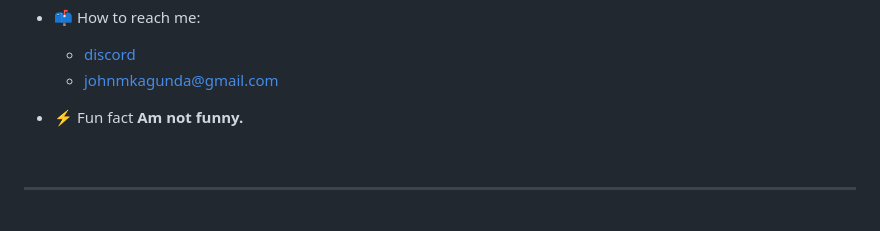
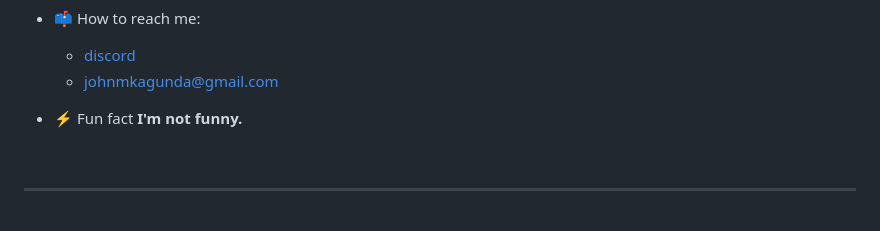
Before and after one commit to RafaelJohn9/RafaelJohn9, a Markdown page: README.md, the part around the change. GitHub-like rendering.

Commit message:
Fix: typo
Signed-off-by: rafaeljohn9 <rafaeljohb@gmail.com>

```diff
--- a/README.md
+++ b/README.md
@@ -19,7 +19,7 @@
   - [discord](https://discord.com/channels/@me/1079366889752494140)
   - [johnmkagunda@gmail.com](mailto:johnmkagunda@gmail.com)
 
-- ⚡ Fun fact **Am not funny.**
+- ⚡ Fun fact **I'm not funny.**
 
 
 <br>
```
